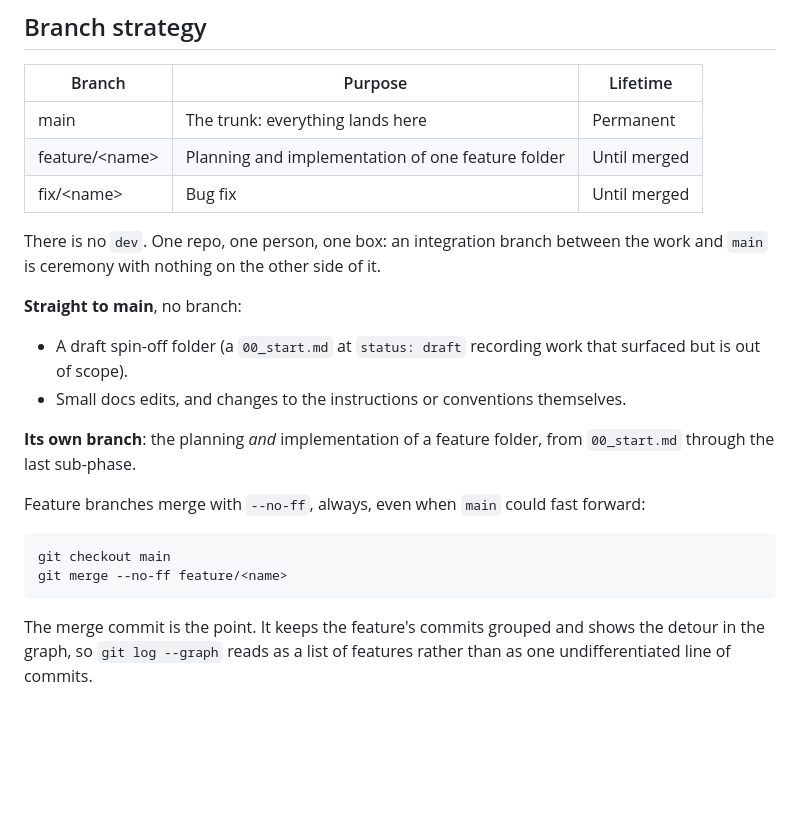
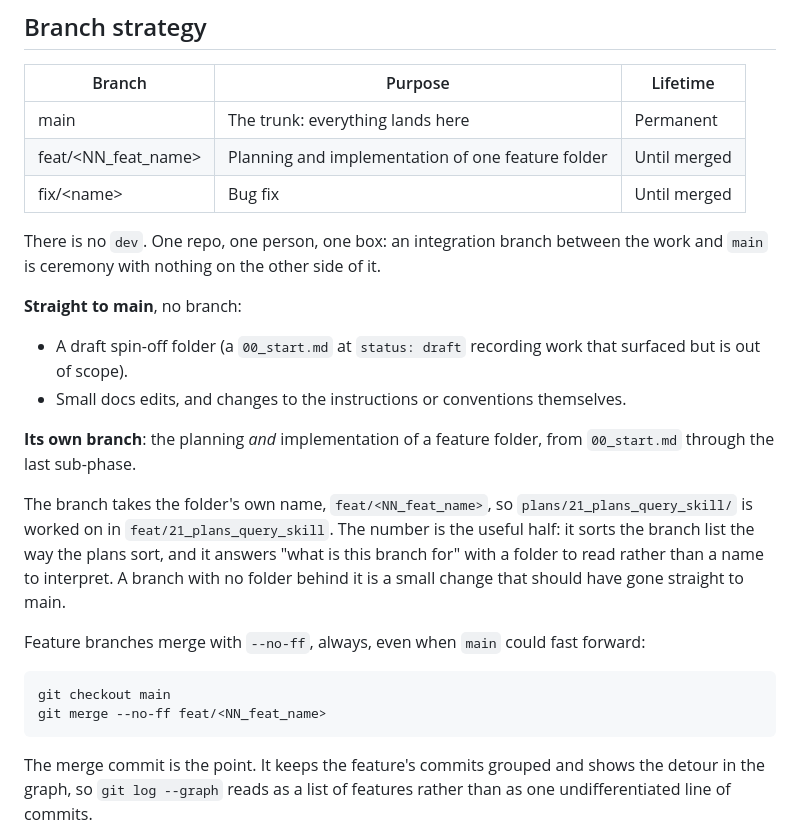
Before and after one commit to Pitrified/flutter-setup-project, a Markdown page: docs/git-workflow.md, the part around the change. Rendered like a GitHub page; blank space fills up the shorter version.

Commit message:
docs(workflow): name a feature branch after its plan folder
feat/<NN_feat_name>, so plans/21_plans_query_skill/ is worked on in
feat/21_plans_query_skill. The number is the useful half: it sorts the branch
list the way the plans sort, and it answers "what is this branch for" with a
folder to read. A branch with no folder behind it is a change that should have
gone straight to main. Also corrects the table and the merge example, which
still said feature/<name>.

Queued for the tracked-development skill alongside the no-plan-mentions rule,
since both are about how plan folders are worked on rather than about Flutter.
Noted in folder 21, which is where that migration is tracked. This branch
predates the rule and keeps its name.

Co-Authored-By: Claude Opus 5 (1M context) <noreply@anthropic.com>
Claude-Session: https://claude.ai/code/session_01LTSN45QvrajwpvfjzR3zmj

````diff
--- a/docs/git-workflow.md
+++ b/docs/git-workflow.md
@@ -5,7 +5,7 @@
 | Branch | Purpose | Lifetime |
 |--------|---------|----------|
 | main | The trunk: everything lands here | Permanent |
-| feature/\<name\> | Planning and implementation of one feature folder | Until merged |
+| feat/\<NN_feat_name\> | Planning and implementation of one feature folder | Until merged |
 | fix/\<name\> | Bug fix | Until merged |
 
 There is no `dev`. One repo, one person, one box: an integration branch between
@@ -20,12 +20,19 @@ the work and `main` is ceremony with nothing on the other side of it.
 **Its own branch**: the planning *and* implementation of a feature folder, from
 `00_start.md` through the last sub-phase.
 
+The branch takes the folder's own name, `feat/<NN_feat_name>`, so
+`plans/21_plans_query_skill/` is worked on in `feat/21_plans_query_skill`. The
+number is the useful half: it sorts the branch list the way the plans sort, and
+it answers "what is this branch for" with a folder to read rather than a name to
+interpret. A branch with no folder behind it is a small change that should have
+gone straight to main.
+
 Feature branches merge with `--no-ff`, always, even when `main` could fast
 forward:
 
 ```bash
 git checkout main
-git merge --no-ff feature/<name>
+git merge --no-ff feat/<NN_feat_name>
 ```
 
 The merge commit is the point. It keeps the feature's commits grouped and shows
````
